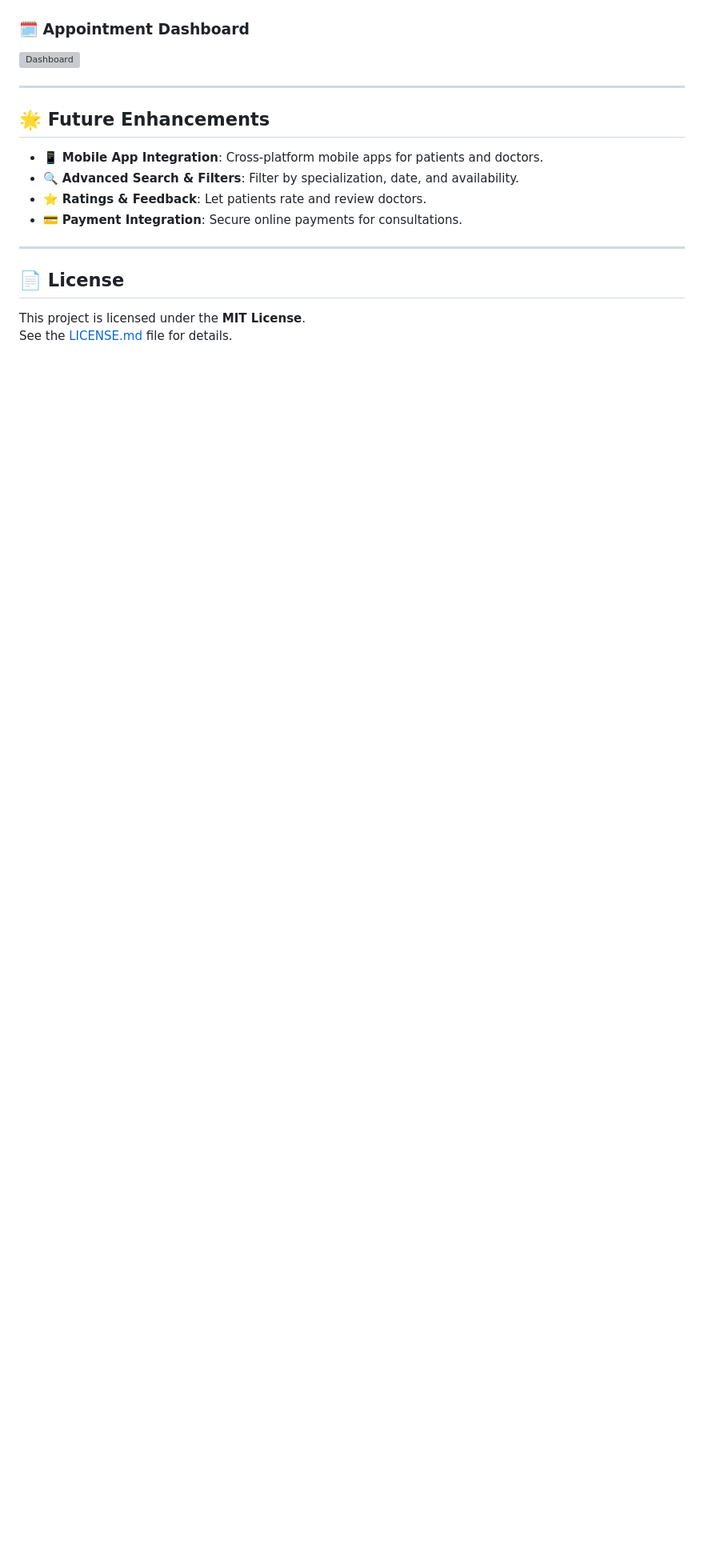
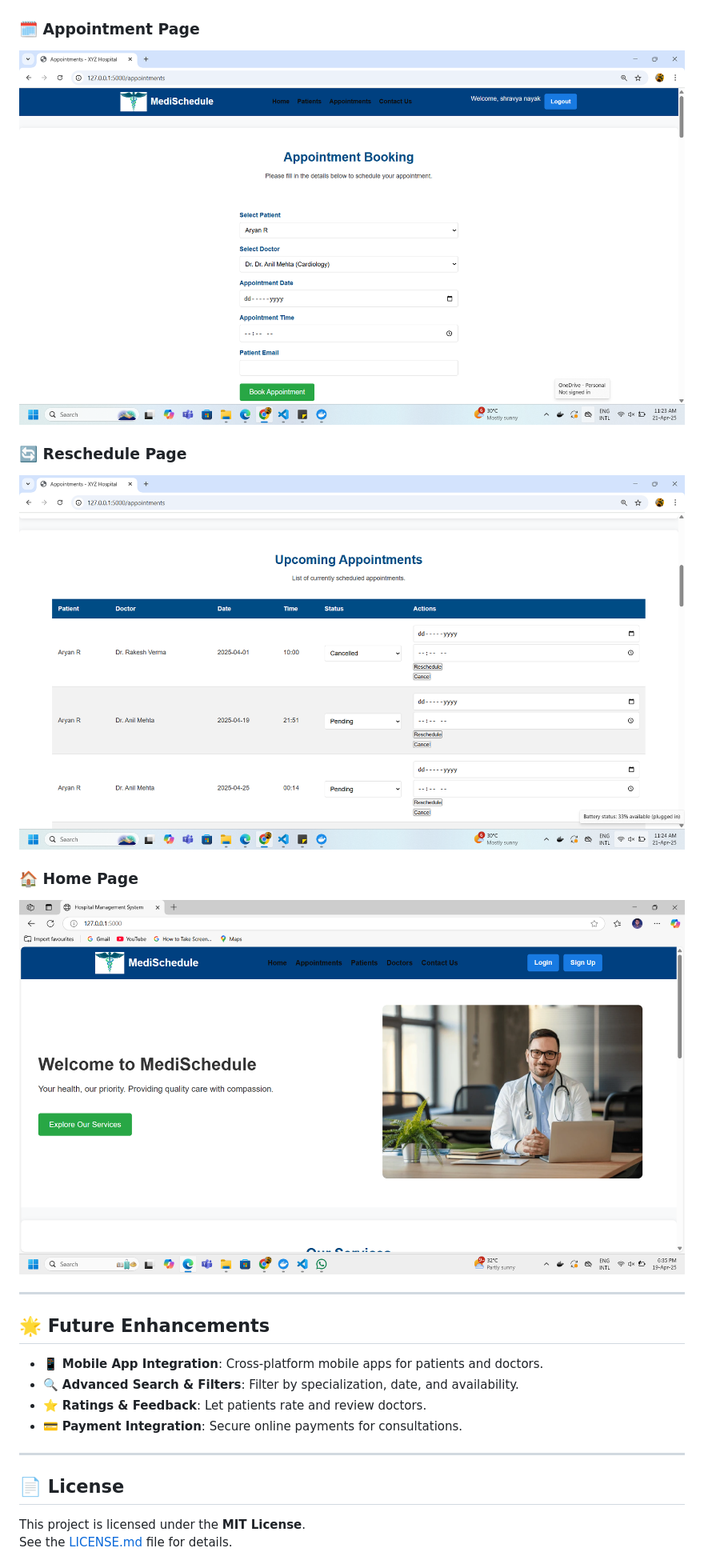
Before and after one commit to shravyamnayak/dbms-project, a Markdown page: README.md, the part around the change. Shown: that part at 80% size. Rendered like a GitHub page; blank space fills up the shorter version; grey boxes are pictures that could not be loaded.

```diff
--- a/README.md
+++ b/README.md
@@ -100,8 +100,15 @@ Access the app at: [http://127.0.0.1:5000](http://127.0.0.1:5000)
 ### 📋 Login Page
 ![Login Page](screenshots/login.png)
 
-### 🗓️ Appointment Dashboard
-![Dashboard](screenshots/dashboard.png)
+### 🗓️ Appointment Page
+![Appointment Page](screenshots/appointment.png)
+
+### 🔄 Reschedule Page
+![Reschedule Page](screenshots/reschedule.png)
+
+### 🏠 Home Page
+![Home Page](screenshots/home.png)
+
 
 
 ---
```
